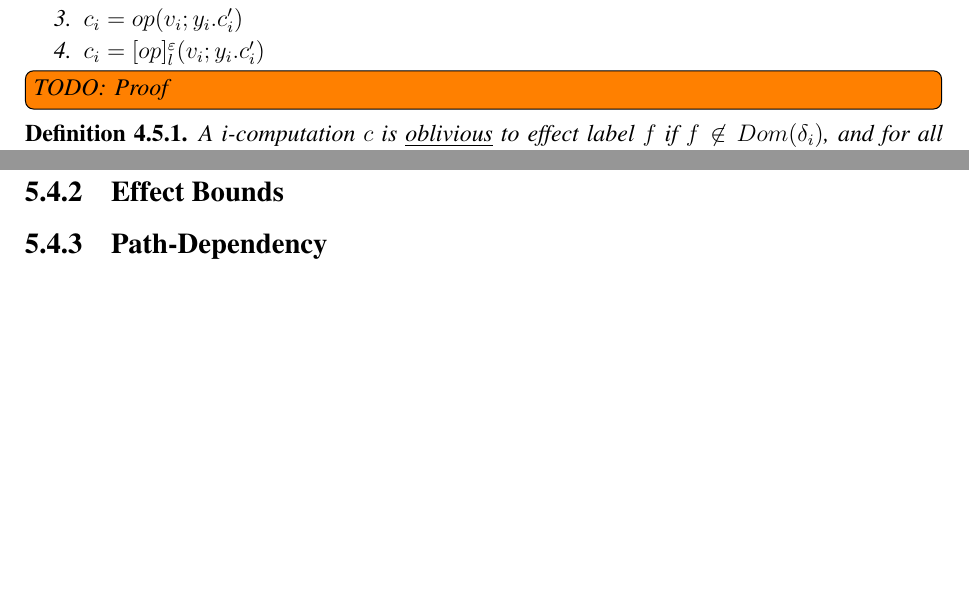
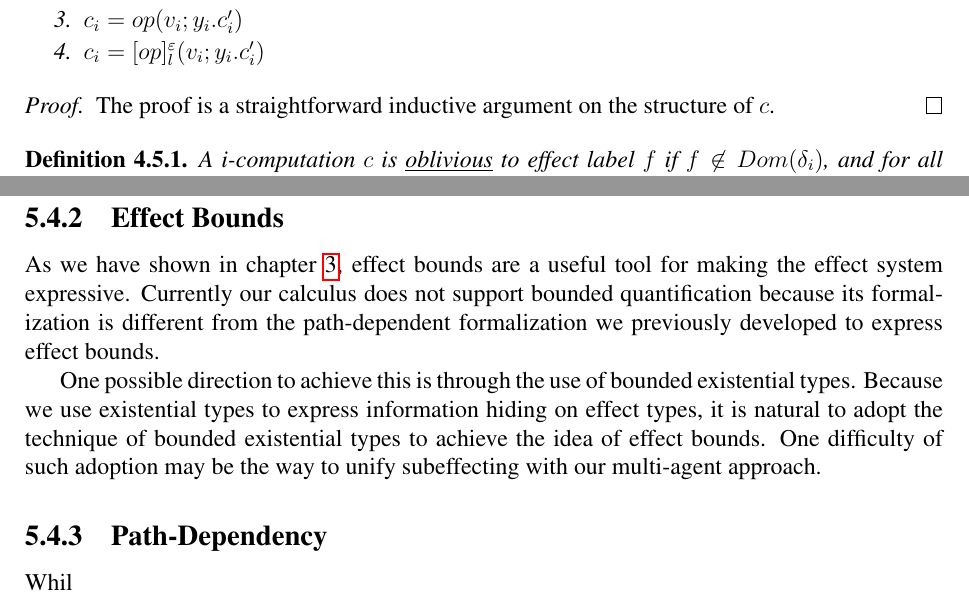
Before and after one commit to anlunx/thesis, a LaTeX thesis (thesis.tex, which reads algebraic.tex, module.tex): two parts of pages 52 and 68 of 76, joined at a grey line, cut so that both start at the same text, the shorter picture padded with empty space. Compiled offline with pdfLaTeX.

Commit message:
effect bounds

```diff
--- a/algebraic.tex
+++ b/algebraic.tex
@@ -668,7 +668,10 @@ If $\varnothing \vdash c_i : \{\varepsilon\} \tau$ then either
 \item $c_i = op(v_i; y_i.c_i')$
 \item $c_i = [op]^\varepsilon_l(v_i; y_i.c_i')$
  \end{enumerate}
- \todo[inline]{TODO: Proof}
+\begin{proof}
+The proof is a straightforward inductive argument on the structure of $c$.
+\end{proof}
+
 \end{lemma}
 
 
--- a/module.tex
+++ b/module.tex
@@ -346,8 +346,11 @@ with
 
 
 \subsection{Effect Bounds}
+As we have shown in chapter \ref{chapter-bound}, effect bounds are a useful tool for making the effect system expressive. Currently our calculus does not support bounded quantification because its formalization is different from the path-dependent formalization we previously developed to express effect bounds.
+
+One possible direction to achieve this is through the use of bounded existential types. Because we use existential types to express information hiding on effect types, it is natural to adopt the technique of bounded existential types to achieve the idea of effect bounds. One difficulty of such adoption may be the way to unify subeffecting with our multi-agent approach.
 \subsection{Path-Dependency}
-
+Whil
 
 
 
```
Also changed, not shown: Introduction.tex (+1 -1 lines), thesis.pdf, module.tex (4 more changed lines).
